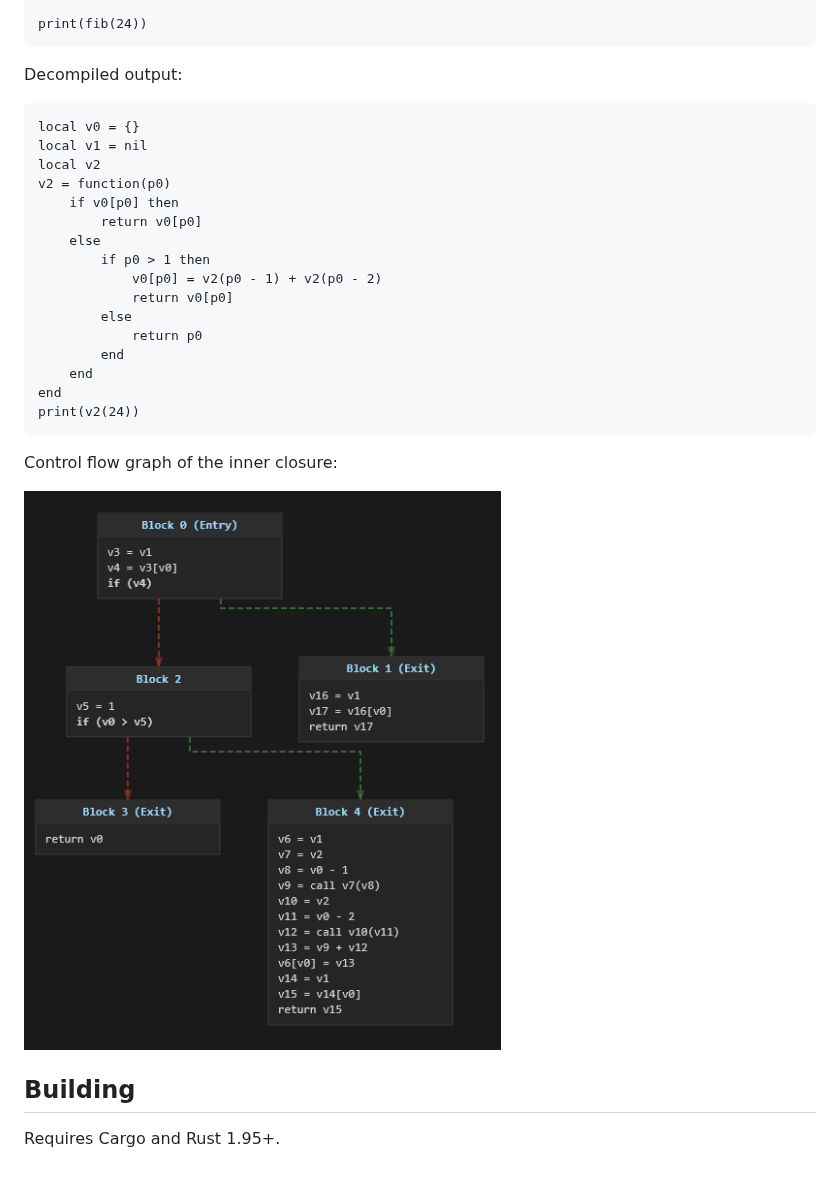
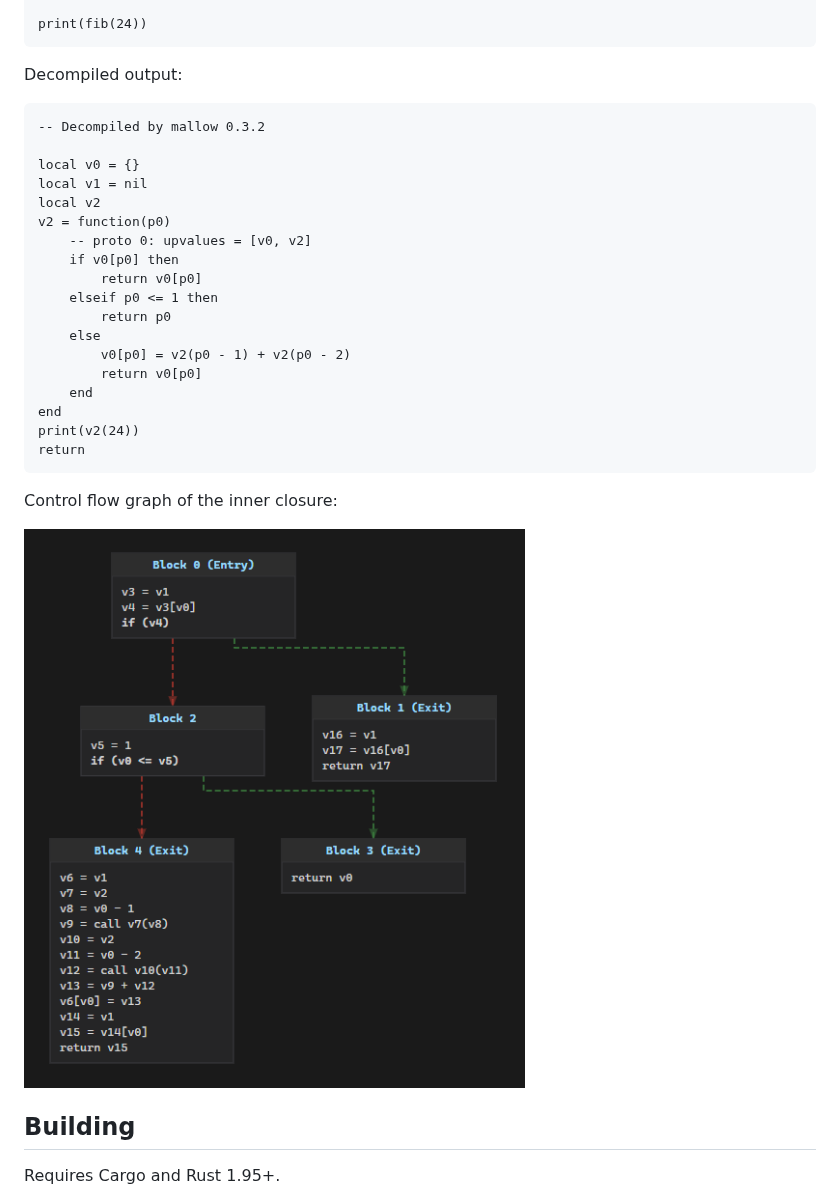
Before and after one commit to ssobkowski/mallow, a Markdown page: README.md, the part around the change. GitHub-like rendering; pictures changed too: docs/fib-cfg.png; blank space fills up the shorter version.

Commit message:
chore: update readme

````diff
--- a/README.md
+++ b/README.md
@@ -37,22 +37,24 @@ print(fib(24))
 Decompiled output:
 
 ```luau
+-- Decompiled by mallow 0.3.2
+
 local v0 = {}
 local v1 = nil
 local v2
 v2 = function(p0)
+    -- proto 0: upvalues = [v0, v2]
     if v0[p0] then
         return v0[p0]
+    elseif p0 <= 1 then
+        return p0
     else
-        if p0 > 1 then
-            v0[p0] = v2(p0 - 1) + v2(p0 - 2)
-            return v0[p0]
-        else
-            return p0
-        end
+        v0[p0] = v2(p0 - 1) + v2(p0 - 2)
+        return v0[p0]
     end
 end
 print(v2(24))
+return
 ```
 
 Control flow graph of the inner closure:
````
